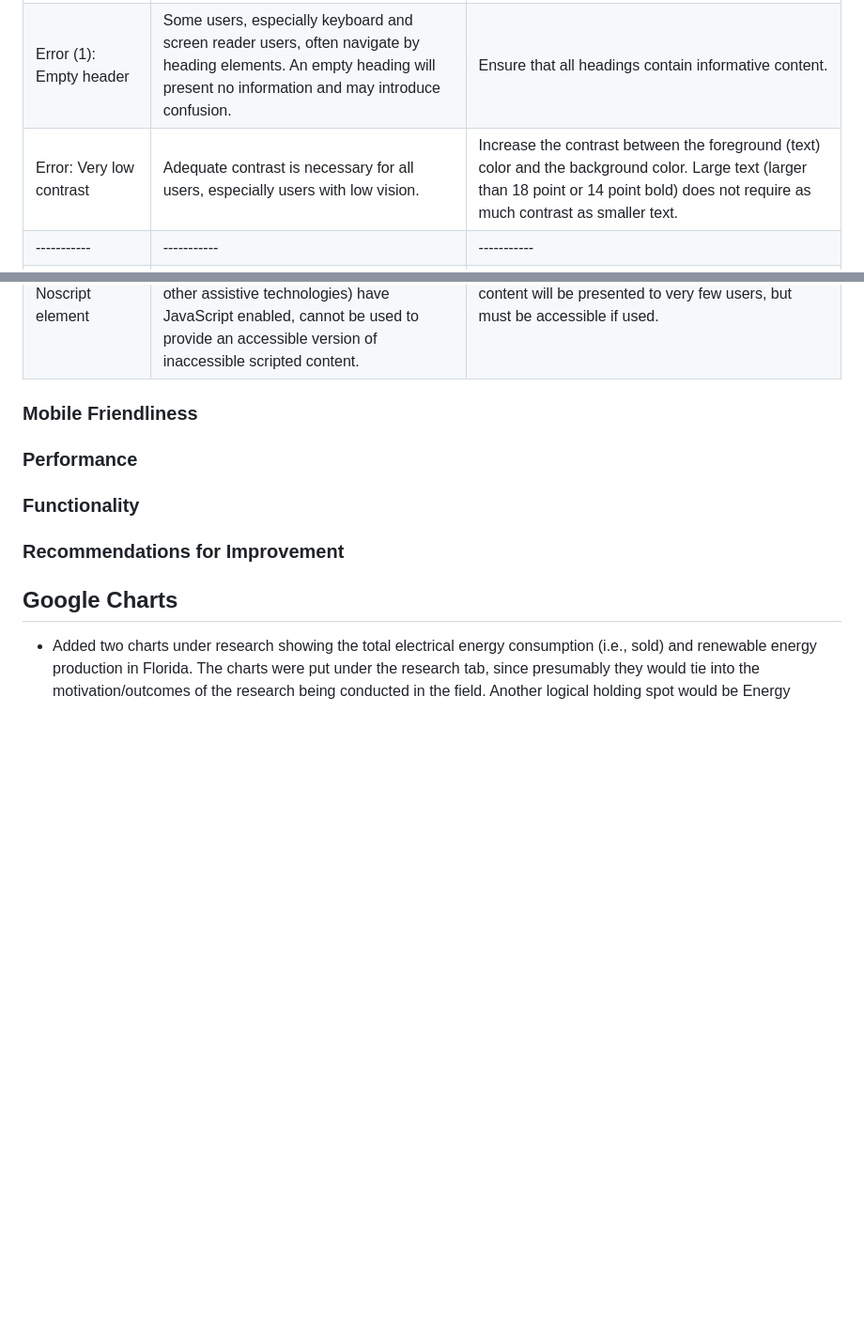
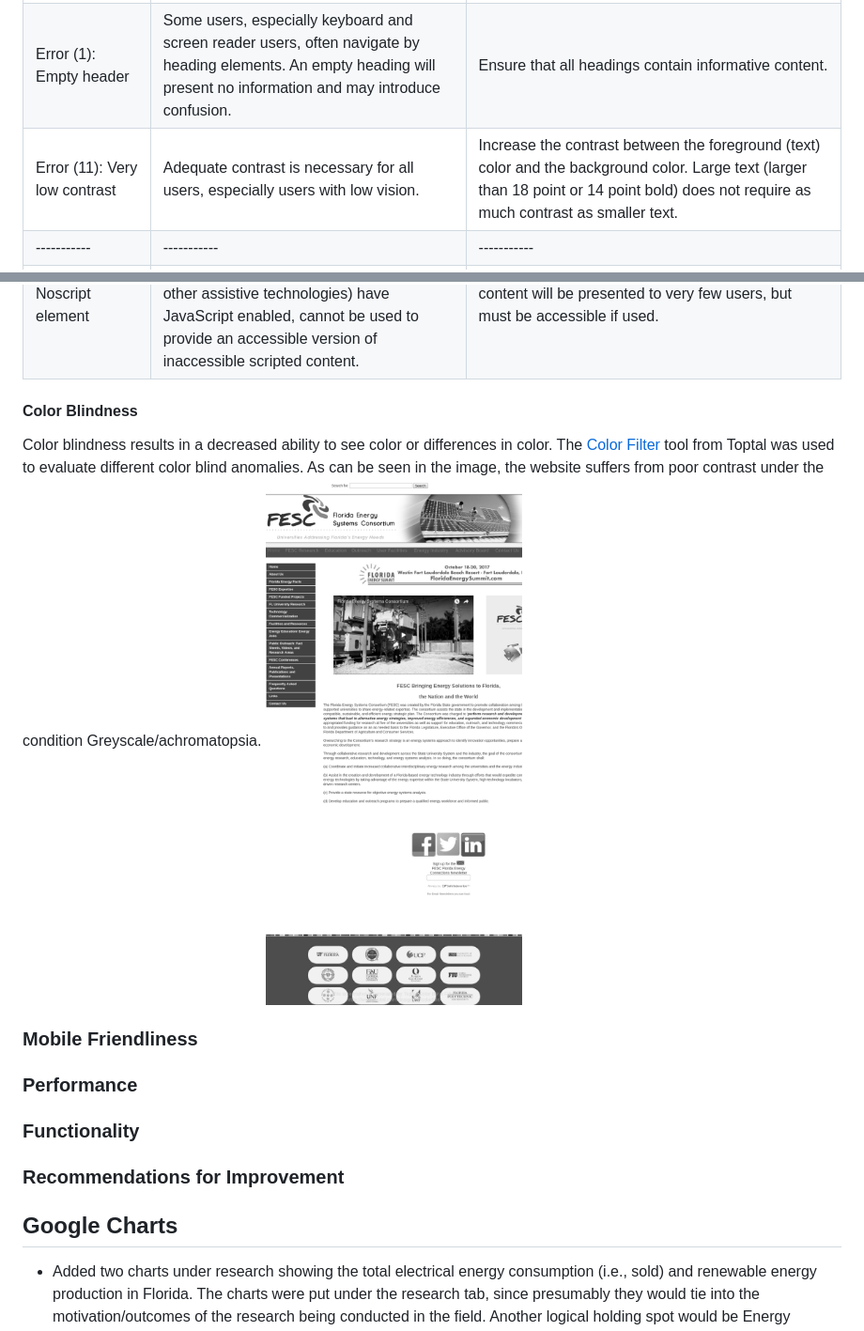
Before and after one commit to cafaitrien/FESCRedesign, a Markdown page: docs/readme.md, 2 parts joined by grey strips. Shown: that part at 94% size. Drawn GitHub-style; pictures changed too: docs/SiteEvaluation/ToptalColorBlind_Grey.png (added); blank space fills up the shorter version.

Commit message:
updated readme with colorfilter results

```diff
--- a/docs/readme.md
+++ b/docs/readme.md
@@ -26,12 +26,16 @@ Error(3): Missing alternative text | Each image must have an alt attribute. With
 Error (6): Linked image missing alternative text | Images that are the only thing within a link must have descriptive alternative text. If an image is within a link that contains no text and that image does not provide alternative text, a screen reader has no content to present to the user regarding the function of the link. | Add appropriate alternative text that presents the content of the image and/or the function of the link.
 Error (1): Missing form label | If a form control does not have a properly associated text label, the function or purpose of that form control may not be presented to screen reader users. Form labels also provide visible descriptions and larger clickable targets for form controls. | If a text label for a form control is visible, use the <label> element to associate it with its respective form control. If there is no visible label, either provide an associated label, add a descriptive title attribute to the form control, or reference the label(s) using aria-labelledby. Labels are not required for image, submit, reset, button, or hidden form controls.
 Error (1): Empty header | Some users, especially keyboard and screen reader users, often navigate by heading elements. An empty heading will present no information and may introduce confusion. | Ensure that all headings contain informative content.
-Error: Very low contrast | Adequate contrast is necessary for all users, especially users with low vision. | Increase the contrast between the foreground (text) color and the background color. Large text (larger than 18 point or 14 point bold) does not require as much contrast as smaller text.
+Error (11): Very low contrast | Adequate contrast is necessary for all users, especially users with low vision. | Increase the contrast between the foreground (text) color and the background color. Large text (larger than 18 point or 14 point bold) does not require as much contrast as smaller text.
 -----------|-----------|-----------
 Alert (1): Suspicious link | Links, which are often read out of context, should clearly describe the destination or function of the link. Ambiguous text, text that does not make sense out of context, and extraneous text (such as "click here") can cause confusion and should be avoided. | Where appropriate, reword the link text so that it is more descriptive of its destination when read out of context. Remove any extraneous text (such as "click here").
 Alert (4): Redundant link | When adjacent links go to the same location (such as a linked product image and an adjacent linked product name that go to the same product page) this results in additional navigation and repetition for keyboard and screen reader users. |If possible, combine the redundant links into one link and remove any redundant text or alternative text (for example, if a product image and product name are in the same link, the image can usually be given alt="").
 Alert (1): Link to PDF document | Unless authored with accessibility in mind, PDF documents often have accessibility issues. Additionally, PDF documents are typically viewed using a separate application or plug-in, and can thus cause confusion and navigation difficulties. | Ensure the PDF document is natively accessible. Additionally, inform the user that the link will open a PDF document. Because PDF documents may have limitations in accessibility (particularly for complex content) and require a separate program, HTML content should often be used in place of or in addition to the PDF document.
 Alert (1): Noscript element  | Content within <noscript> is presented if JavaScript is disabled. Because nearly all users (including users of screen readers and other assistive technologies) have JavaScript enabled, <noscript> cannot be used to provide an accessible version of inaccessible scripted content. | Ensure that scripted content is accessible. The <noscript> content will be presented to very few users, but must be accessible if used.
+
+#### Color Blindness
+Color blindness results in a decreased ability to see color or differences in color. The [Color Filter](https://www.toptal.com/designers/colorfilter) tool from Toptal was used to evaluate different color blind anomalies.  As can be seen in the image, the website suffers from poor contrast under the condition Greyscale/achromatopsia.
+![landing page with greyscale/achromatopsia simulated](SiteEvaluation/ToptalColorBlind_Grey.png)
 
 
 ### Mobile Friendliness
```
Also changed, not shown: other parts of docs/readme.md (+2 -2 lines), docs/SiteEvaluation/Original Website.png (added).
